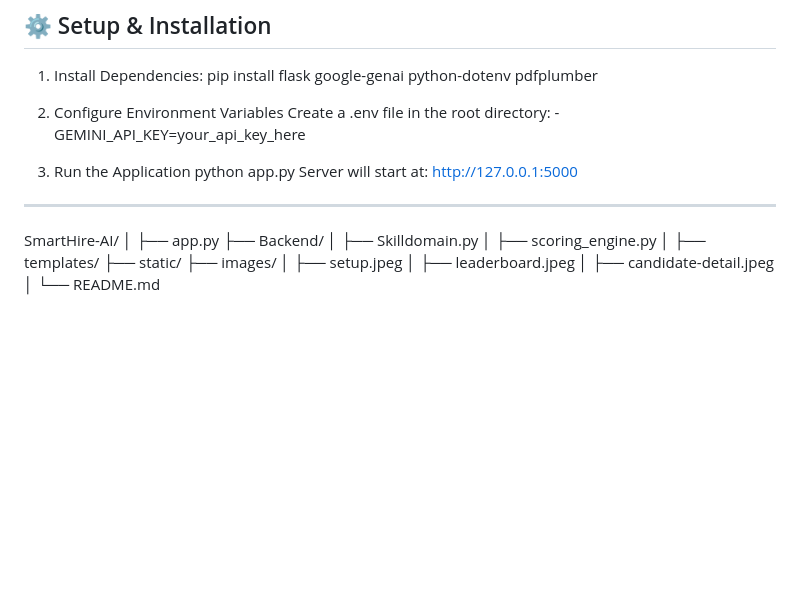
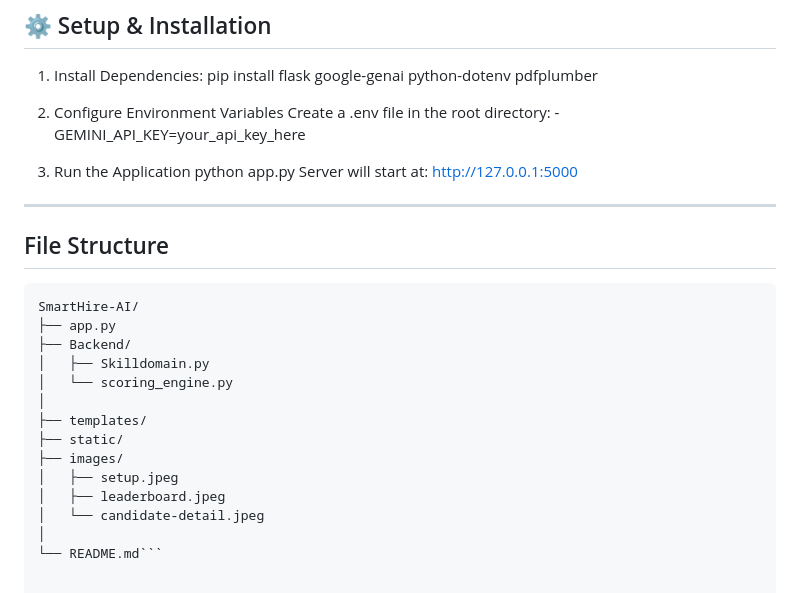
Before and after one commit to AtharvaNarale-code/SmartHireAI, a Markdown page: README.md, the part around the change. Drawn GitHub-style; blank space fills up the shorter version.

Commit message:
Update README with project file structure
Added a section detailing the file structure of the project.

````diff
--- a/README.md
+++ b/README.md
@@ -139,18 +139,19 @@ Create a .env file in the root directory:
  http://127.0.0.1:5000
 ---
 
+## File Structure
+```
 SmartHire-AI/
-│
 ├── app.py
 ├── Backend/
 │   ├── Skilldomain.py
-│   ├── scoring_engine.py
+│   └── scoring_engine.py
 │
 ├── templates/
 ├── static/
 ├── images/
 │   ├── setup.jpeg
 │   ├── leaderboard.jpeg
-│   ├── candidate-detail.jpeg
+│   └── candidate-detail.jpeg
 │
-└── README.md
+└── README.md```
````
